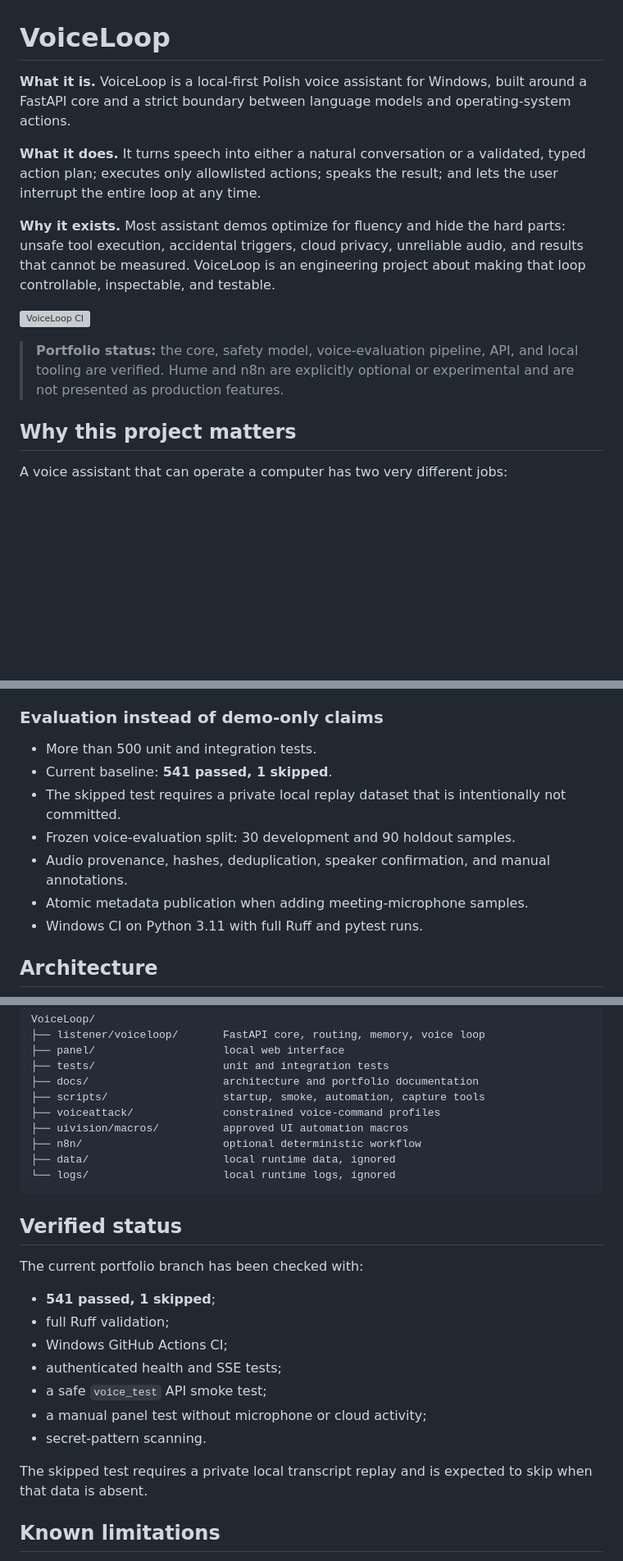
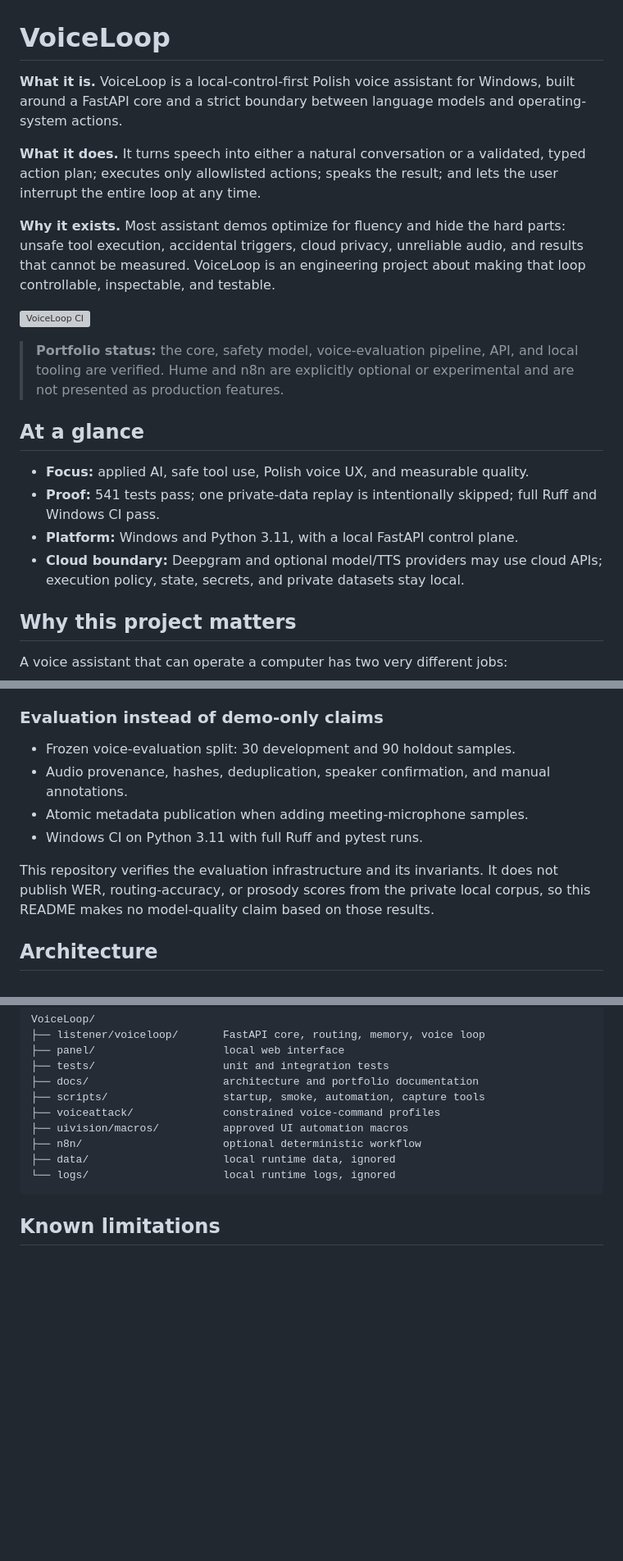
Before and after one commit to marcinromanowskilublin/VoiceLoop, a Markdown page: README.md, 3 parts joined by grey strips. Shown at 82% size. Drawn GitHub-style; blank space fills up the shorter version; grey boxes are pictures that could not be loaded.

Commit message:
Tighten README portfolio claims
Co-authored-by: marcinromanowskilublin <marcinromanowskilublin@users.noreply.github.com>

````diff
--- a/README.md
+++ b/README.md
@@ -1,8 +1,8 @@
 # VoiceLoop
 
-**What it is.** VoiceLoop is a local-first Polish voice assistant for Windows,
-built around a FastAPI core and a strict boundary between language models and
-operating-system actions.
+**What it is.** VoiceLoop is a local-control-first Polish voice assistant for
+Windows, built around a FastAPI core and a strict boundary between language
+models and operating-system actions.
 
 **What it does.** It turns speech into either a natural conversation or a
 validated, typed action plan; executes only allowlisted actions; speaks the
@@ -18,6 +18,15 @@ about making that loop controllable, inspectable, and testable.
 > **Portfolio status:** the core, safety model, voice-evaluation pipeline, API,
 > and local tooling are verified. Hume and n8n are explicitly optional or
 > experimental and are not presented as production features.
+
+## At a glance
+
+- **Focus:** applied AI, safe tool use, Polish voice UX, and measurable quality.
+- **Proof:** 541 tests pass; one private-data replay is intentionally skipped;
+  full Ruff and Windows CI pass.
+- **Platform:** Windows and Python 3.11, with a local FastAPI control plane.
+- **Cloud boundary:** Deepgram and optional model/TTS providers may use cloud
+  APIs; execution policy, state, secrets, and private datasets stay local.
 
 ## Why this project matters
 
@@ -72,15 +81,15 @@ This makes the project useful as a case study in:
 
 ### Evaluation instead of demo-only claims
 
-- More than 500 unit and integration tests.
-- Current baseline: **541 passed, 1 skipped**.
-- The skipped test requires a private local replay dataset that is intentionally
-  not committed.
 - Frozen voice-evaluation split: 30 development and 90 holdout samples.
 - Audio provenance, hashes, deduplication, speaker confirmation, and manual
   annotations.
 - Atomic metadata publication when adding meeting-microphone samples.
 - Windows CI on Python 3.11 with full Ruff and pytest runs.
+
+This repository verifies the evaluation infrastructure and its invariants. It
+does not publish WER, routing-accuracy, or prosody scores from the private local
+corpus, so this README makes no model-quality claim based on those results.
 
 ## Architecture
 
@@ -384,21 +393,6 @@ VoiceLoop/
 └── logs/                     local runtime logs, ignored
 ```
 
-## Verified status
-
-The current portfolio branch has been checked with:
-
-- **541 passed, 1 skipped**;
-- full Ruff validation;
-- Windows GitHub Actions CI;
-- authenticated health and SSE tests;
-- a safe `voice_test` API smoke test;
-- a manual panel test without microphone or cloud activity;
-- secret-pattern scanning.
-
-The skipped test requires a private local transcript replay and is expected to
-skip when that data is absent.
-
 ## Known limitations
 
 - Full reproduction is Windows-specific and requires several optional tools.
````
